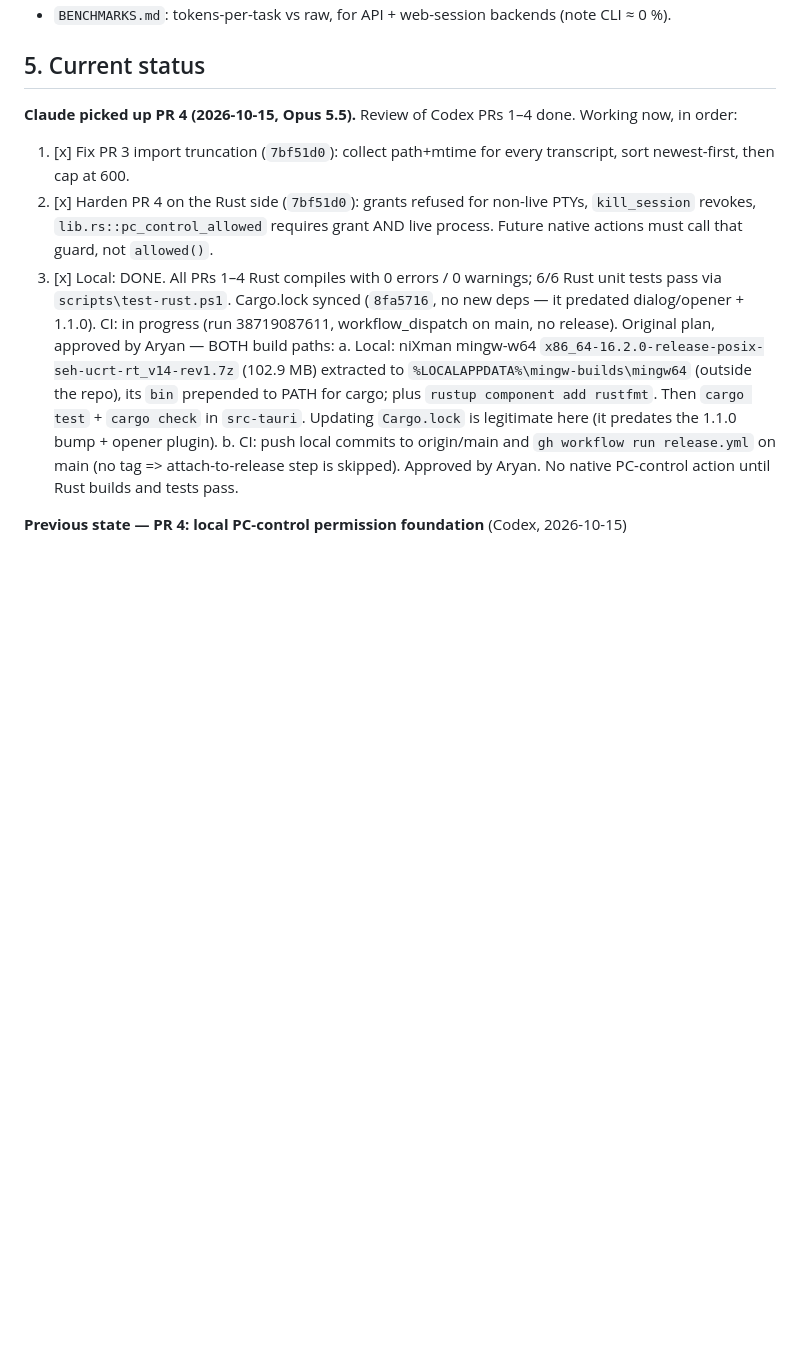
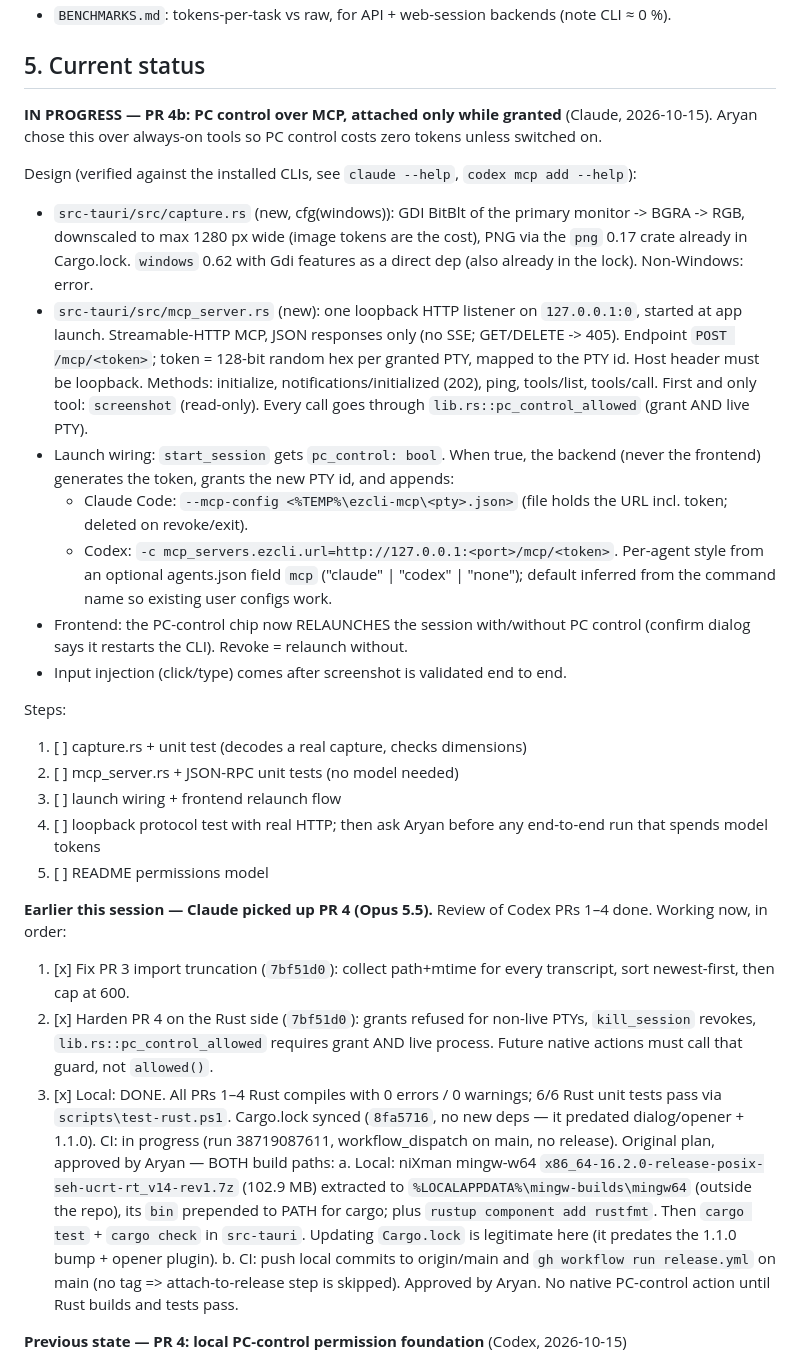
Before and after one commit to Aryansingh0783/ezCLI, a Markdown page: HANDOFF.md, the part around the change. GitHub-like rendering; blank space fills up the shorter version.

Commit message:
handoff: start PR 4b, PC control over MCP while granted

```diff
--- a/HANDOFF.md
+++ b/HANDOFF.md
@@ -152,7 +152,42 @@ UI polish rides along in every PR; don't batch it.
 
 ## 5. Current status
 
-**Claude picked up PR 4 (2026-10-15, Opus 5.5).** Review of Codex PRs 1–4 done.
+**IN PROGRESS — PR 4b: PC control over MCP, attached only while granted**
+(Claude, 2026-10-15). Aryan chose this over always-on tools so PC control costs
+zero tokens unless switched on.
+
+Design (verified against the installed CLIs, see `claude --help`, `codex mcp add --help`):
+- `src-tauri/src/capture.rs` (new, cfg(windows)): GDI BitBlt of the primary
+  monitor -> BGRA -> RGB, downscaled to max 1280 px wide (image tokens are the
+  cost), PNG via the `png` 0.17 crate already in Cargo.lock. `windows` 0.62 with
+  Gdi features as a direct dep (also already in the lock). Non-Windows: error.
+- `src-tauri/src/mcp_server.rs` (new): one loopback HTTP listener on
+  `127.0.0.1:0`, started at app launch. Streamable-HTTP MCP, JSON responses only
+  (no SSE; GET/DELETE -> 405). Endpoint `POST /mcp/<token>`; token = 128-bit
+  random hex per granted PTY, mapped to the PTY id. Host header must be loopback.
+  Methods: initialize, notifications/initialized (202), ping, tools/list,
+  tools/call. First and only tool: `screenshot` (read-only). Every call goes
+  through `lib.rs::pc_control_allowed` (grant AND live PTY).
+- Launch wiring: `start_session` gets `pc_control: bool`. When true, the backend
+  (never the frontend) generates the token, grants the new PTY id, and appends:
+  - Claude Code: `--mcp-config <%TEMP%\ezcli-mcp\<pty>.json>` (file holds the
+    URL incl. token; deleted on revoke/exit).
+  - Codex: `-c mcp_servers.ezcli.url=http://127.0.0.1:<port>/mcp/<token>`.
+  Per-agent style from an optional agents.json field `mcp` ("claude" | "codex" |
+  "none"); default inferred from the command name so existing user configs work.
+- Frontend: the PC-control chip now RELAUNCHES the session with/without PC
+  control (confirm dialog says it restarts the CLI). Revoke = relaunch without.
+- Input injection (click/type) comes after screenshot is validated end to end.
+
+Steps:
+1. [ ] capture.rs + unit test (decodes a real capture, checks dimensions)
+2. [ ] mcp_server.rs + JSON-RPC unit tests (no model needed)
+3. [ ] launch wiring + frontend relaunch flow
+4. [ ] loopback protocol test with real HTTP; then ask Aryan before any
+   end-to-end run that spends model tokens
+5. [ ] README permissions model
+
+**Earlier this session — Claude picked up PR 4 (Opus 5.5).** Review of Codex PRs 1–4 done.
 Working now, in order:
 1. [x] Fix PR 3 import truncation (`7bf51d0`): collect path+mtime for every
    transcript, sort newest-first, then cap at 600.
```
